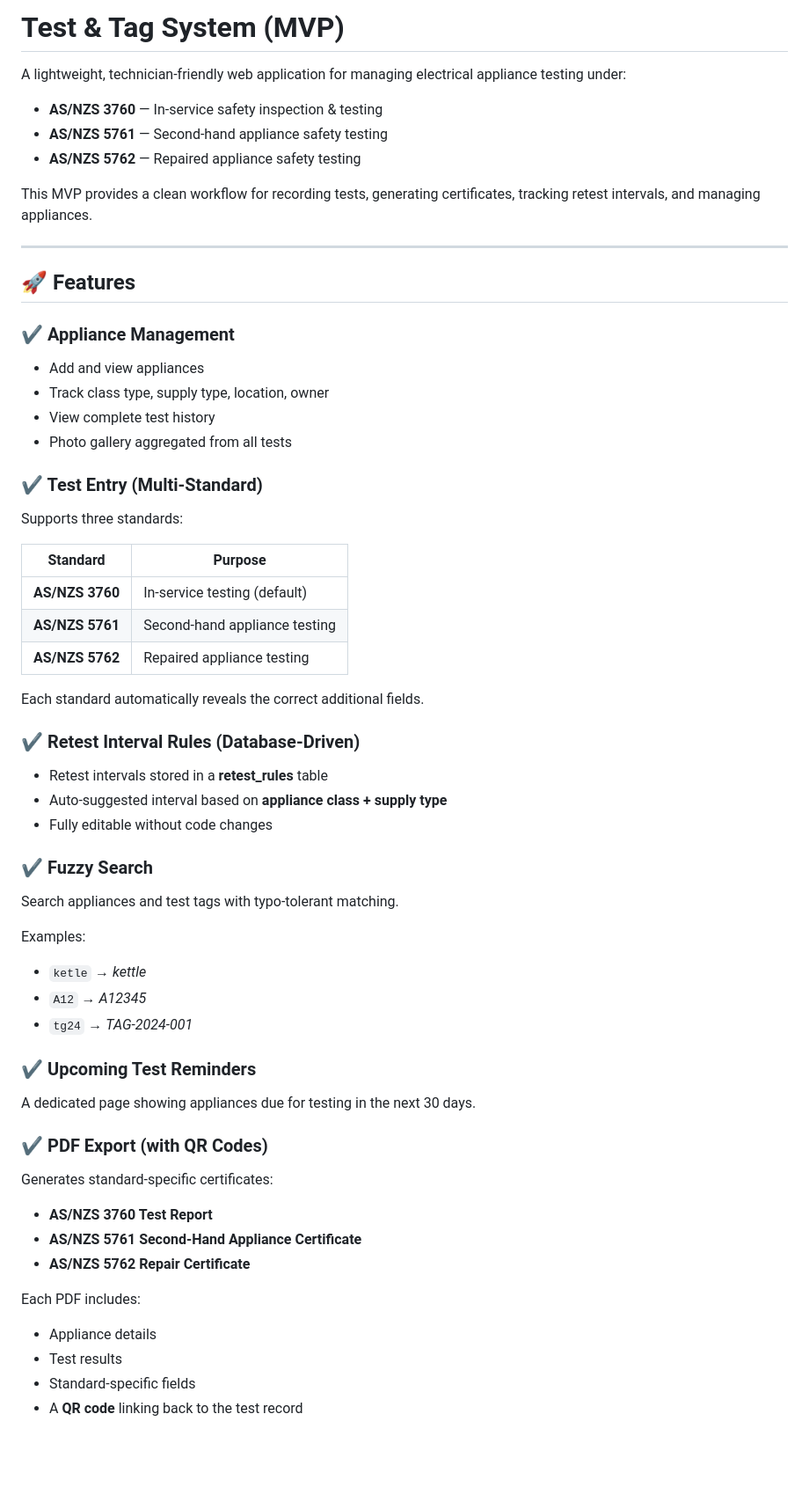
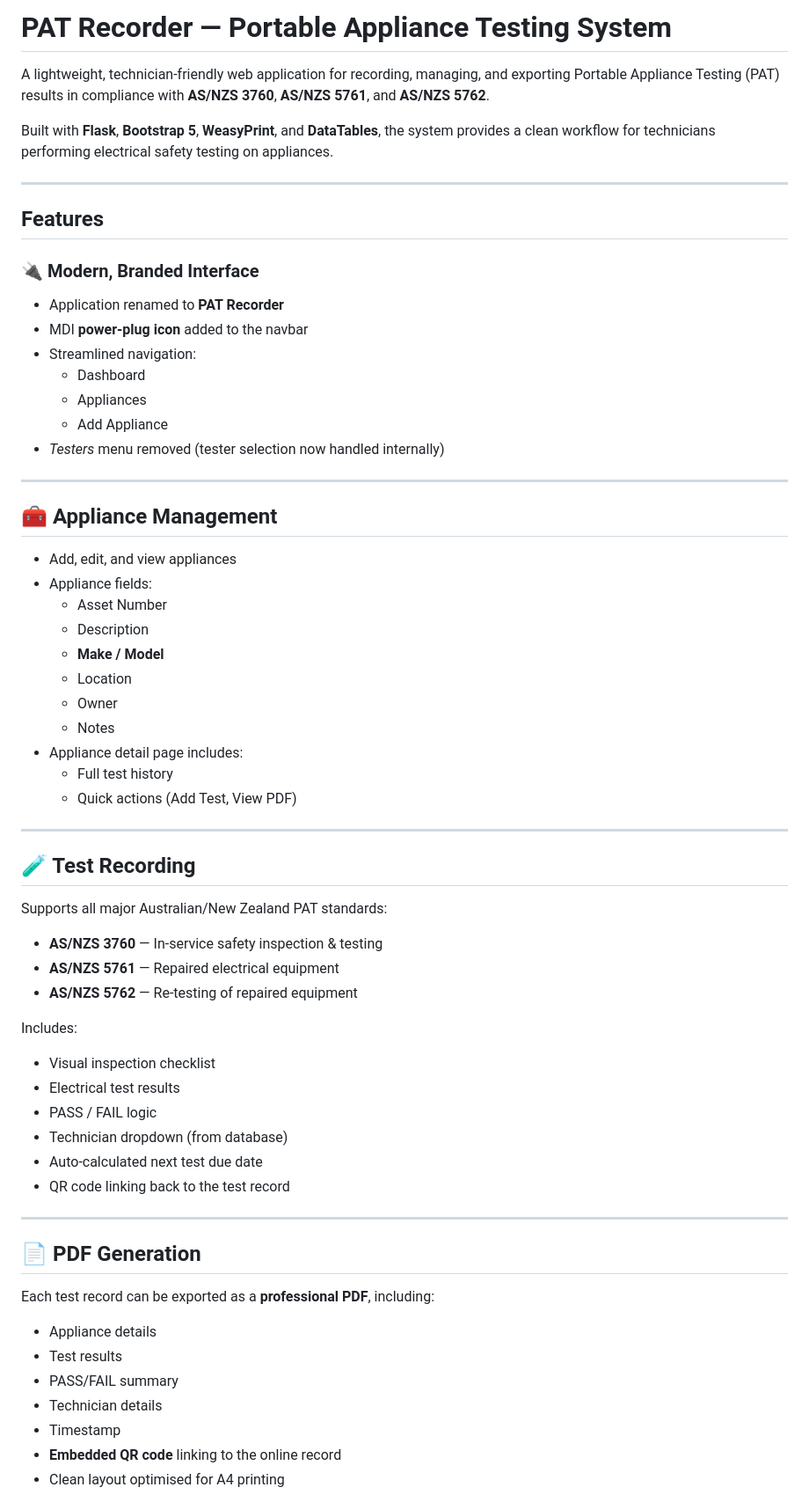
Before and after one commit to ell249/patrecorder, a Markdown page: README.md, the part around one of its changes. Shown at 88% size. GitHub-like rendering; blank space fills up the shorter version.

```diff
--- a/README.md
+++ b/README.md
@@ -1,59 +1,64 @@
-# Test & Tag System (MVP)
-A lightweight, technician‑friendly web application for managing electrical appliance testing under:
+# PAT Recorder — Portable Appliance Testing System
 
-- **AS/NZS 3760** — In‑service safety inspection & testing
-- **AS/NZS 5761** — Second‑hand appliance safety testing
-- **AS/NZS 5762** — Repaired appliance safety testing
+A lightweight, technician‑friendly web application for recording, managing, and exporting Portable Appliance Testing (PAT) results in compliance with **AS/NZS 3760**, **AS/NZS 5761**, and **AS/NZS 5762**.
 
-This MVP provides a clean workflow for recording tests, generating certificates, tracking retest intervals, and managing appliances.
+Built with **Flask**, **Bootstrap 5**, **WeasyPrint**, and **DataTables**, the system provides a clean workflow for technicians performing electrical safety testing on appliances.
 
 ---
 
-## 🚀 Features
+## Features
 
-### ✔ Appliance Management
-- Add and view appliances
-- Track class type, supply type, location, owner
-- View complete test history
-- Photo gallery aggregated from all tests
+### 🔌 Modern, Branded Interface
+- Application renamed to **PAT Recorder**
+- MDI **power‑plug icon** added to the navbar
+- Streamlined navigation:
+  - Dashboard
+  - Appliances
+  - Add Appliance
+- *Testers* menu removed (tester selection now handled internally)
 
-### ✔ Test Entry (Multi‑Standard)
-Supports three standards:
+---
 
-| Standard | Purpose |
-|---------|---------|
-| **AS/NZS 3760** | In‑service testing (default) |
-| **AS/NZS 5761** | Second‑hand appliance testing |
-| **AS/NZS 5762** | Repaired appliance testing |
+## 🧰 Appliance Management
+- Add, edit, and view appliances
+- Appliance fields:
+  - Asset Number
+  - Description
+  - **Make / Model**
+  - Location
+  - Owner
+  - Notes
+- Appliance detail page includes:
+  - Full test history
+  - Quick actions (Add Test, View PDF)
 
-Each standard automatically reveals the correct additional fields.
+---
 
-### ✔ Retest Interval Rules (Database‑Driven)
-- Retest intervals stored in a **retest_rules** table
-- Auto‑suggested interval based on **appliance class + supply type**
-- Fully editable without code changes
+## 🧪 Test Recording
+Supports all major Australian/New Zealand PAT standards:
 
-### ✔ Fuzzy Search
-Search appliances and test tags with typo‑tolerant matching.
+- **AS/NZS 3760** — In‑service safety inspection & testing
+- **AS/NZS 5761** — Repaired electrical equipment
+- **AS/NZS 5762** — Re‑testing of repaired equipment
 
-Examples:
-- `ketle` → *kettle*
-- `A12` → *A12345*
-- `tg24` → *TAG‑2024‑001*
+Includes:
+- Visual inspection checklist
+- Electrical test results
+- PASS / FAIL logic
+- Technician dropdown (from database)
+- Auto‑calculated next test due date
+- QR code linking back to the test record
 
-### ✔ Upcoming Test Reminders
-A dedicated page showing appliances due for testing in the next 30 days.
+---
 
-### ✔ PDF Export (with QR Codes)
-Generates standard‑specific certificates:
+## 📄 PDF Generation
+Each test record can be exported as a **professional PDF**, including:
 
-- **AS/NZS 3760 Test Report**
-- **AS/NZS 5761 Second‑Hand Appliance Certificate**
-- **AS/NZS 5762 Repair Certificate**
-
-Each PDF includes:
 - Appliance details
 - Test results
-- Standard‑specific fields
-- A **QR code** linking back to the test record
+- PASS/FAIL summary
+- Technician details
+- Timestamp
+- **Embedded QR code** linking to the online record
+- Clean layout optimised for A4 printing
 
```
Also changed, not shown: other parts of README.md (+58 -18 lines).
